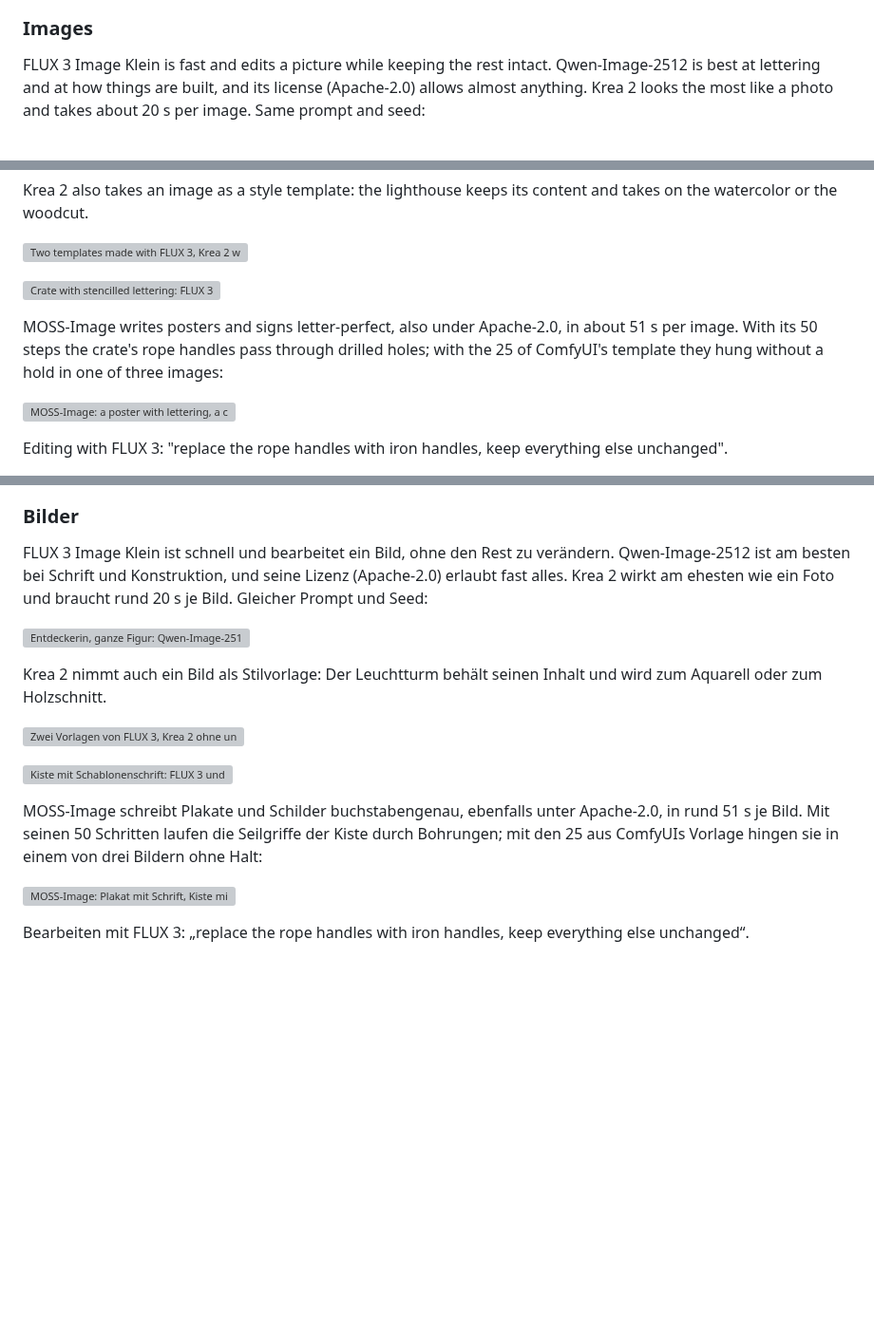
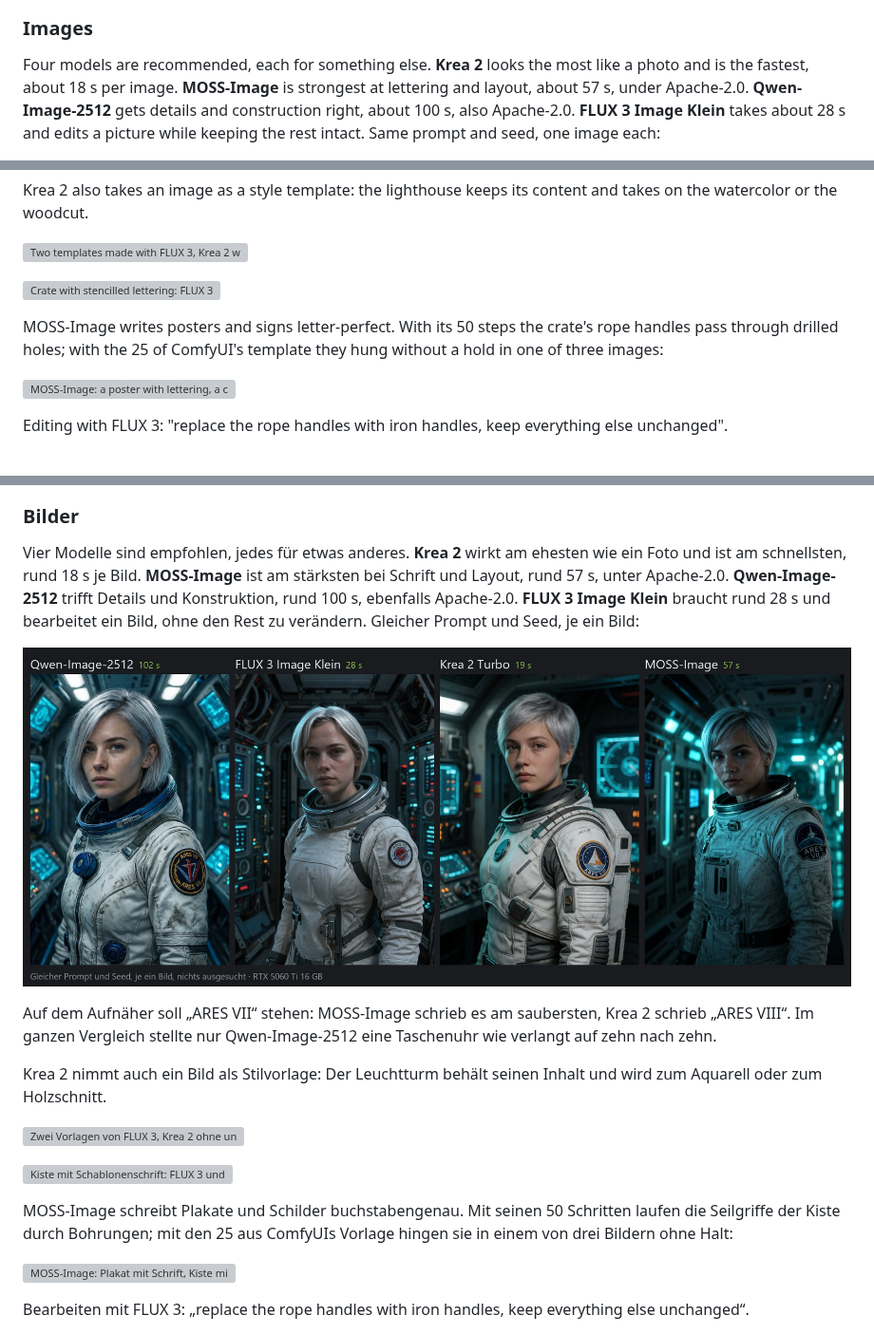
Before and after one commit to Mantux775/NVAI-open, a Markdown page: README.md, 3 parts joined by grey strips. Shown at 95% size. GitHub-like rendering; pictures changed too: docs/images/compare-astronaut-de.jpg (added); blank space fills up the shorter version; grey boxes are pictures that could not be loaded.

Commit message:
README: all four recommended image models in the image section
- The image section introduces Krea 2, MOSS-Image, Qwen-Image-2512 and FLUX 3 Image
  Klein with the times from the side-by-side comparison (18, 57, 100 and 28 s per image).
- The explorer picture with three models is replaced by the astronaut with all four
  (same prompt and seed), with a German version of the picture for the German part.
- MOSS-Image's time is no longer given twice with different numbers.

Co-Authored-By: Claude Opus 5.5 <noreply@anthropic.com>

```diff
--- a/README.md
+++ b/README.md
@@ -88,5 +88,5 @@ Lettering does not survive the mesh stage on its own. "Take the front from the i
 
 ### Images
 
-FLUX 3 Image Klein is fast and edits a picture while keeping the rest intact. Qwen-Image-2512 is best at lettering and at how things are built, and its license (Apache-2.0) allows almost anything. Krea 2 looks the most like a photo and takes about 20 s per image. Same prompt and seed:
+Four models are recommended, each for something else. **Krea 2** looks the most like a photo and is the fastest, about 18 s per image. **MOSS-Image** is strongest at lettering and layout, about 57 s, under Apache-2.0. **Qwen-Image-2512** gets details and construction right, about 100 s, also Apache-2.0. **FLUX 3 Image Klein** takes about 28 s and edits a picture while keeping the rest intact. Same prompt and seed, one image each:
 
@@ -98,7 +100,7 @@ Krea 2 also takes an image as a style template: the lighthouse keeps its content
 
 ![Crate with stencilled lettering: FLUX 3 and Qwen-Image-2512](docs/images/compare-crate.jpg)
 
-MOSS-Image writes posters and signs letter-perfect, also under Apache-2.0, in about 51 s per image. With its 50 steps the crate's rope handles pass through drilled holes; with the 25 of ComfyUI's template they hung without a hold in one of three images:
+MOSS-Image writes posters and signs letter-perfect. With its 50 steps the crate's rope handles pass through drilled holes; with the 25 of ComfyUI's template they hung without a hold in one of three images:
 
 ![MOSS-Image: a poster with lettering, a crate with 25 and with 50 steps](docs/images/moss-image-en.jpg)
 
@@ -262,9 +264,11 @@ Schrift übersteht den Weg zum Mesh nicht von allein. „Vorderseite aus dem Bil
 
 ### Bilder
 
-FLUX 3 Image Klein ist schnell und bearbeitet ein Bild, ohne den Rest zu verändern. Qwen-Image-2512 ist am besten bei Schrift und Konstruktion, und seine Lizenz (Apache-2.0) erlaubt fast alles. Krea 2 wirkt am ehesten wie ein Foto und braucht rund 20 s je Bild. Gleicher Prompt und Seed:
+Vier Modelle sind empfohlen, jedes für etwas anderes. **Krea 2** wirkt am ehesten wie ein Foto und ist am schnellsten, rund 18 s je Bild. **MOSS-Image** ist am stärksten bei Schrift und Layout, rund 57 s, unter Apache-2.0. **Qwen-Image-2512** trifft Details und Konstruktion, rund 100 s, ebenfalls Apache-2.0. **FLUX 3 Image Klein** braucht rund 28 s und bearbeitet ein Bild, ohne den Rest zu verändern. Gleicher Prompt und Seed, je ein Bild:
 
-![Entdeckerin, ganze Figur: Qwen-Image-2512, FLUX 3 und Krea 2](docs/images/compare-krea2.jpg)
+![Eine Astronautin mit Aufnäher: Qwen-Image-2512, FLUX 3, Krea 2 und MOSS-Image, gleicher Prompt und Seed](docs/images/compare-astronaut-de.jpg)
+
+Auf dem Aufnäher soll „ARES VII“ stehen: MOSS-Image schrieb es am saubersten, Krea 2 schrieb „ARES VIII“. Im ganzen Vergleich stellte nur Qwen-Image-2512 eine Taschenuhr wie verlangt auf zehn nach zehn.
 
 Krea 2 nimmt auch ein Bild als Stilvorlage: Der Leuchtturm behält seinen Inhalt und wird zum Aquarell oder zum Holzschnitt.
 
@@ -272,7 +276,7 @@ Krea 2 nimmt auch ein Bild als Stilvorlage: Der Leuchtturm behält seinen Inhalt
 
 ![Kiste mit Schablonenschrift: FLUX 3 und Qwen-Image-2512](docs/images/compare-crate.jpg)
 
-MOSS-Image schreibt Plakate und Schilder buchstabengenau, ebenfalls unter Apache-2.0, in rund 51 s je Bild. Mit seinen 50 Schritten laufen die Seilgriffe der Kiste durch Bohrungen; mit den 25 aus ComfyUIs Vorlage hingen sie in einem von drei Bildern ohne Halt:
+MOSS-Image schreibt Plakate und Schilder buchstabengenau. Mit seinen 50 Schritten laufen die Seilgriffe der Kiste durch Bohrungen; mit den 25 aus ComfyUIs Vorlage hingen sie in einem von drei Bildern ohne Halt:
 
 ![MOSS-Image: Plakat mit Schrift, Kiste mit 25 und mit 50 Schritten](docs/images/moss-image-de.jpg)
 
```
Also changed, not shown: other parts of README.md (+3 -1 lines).
